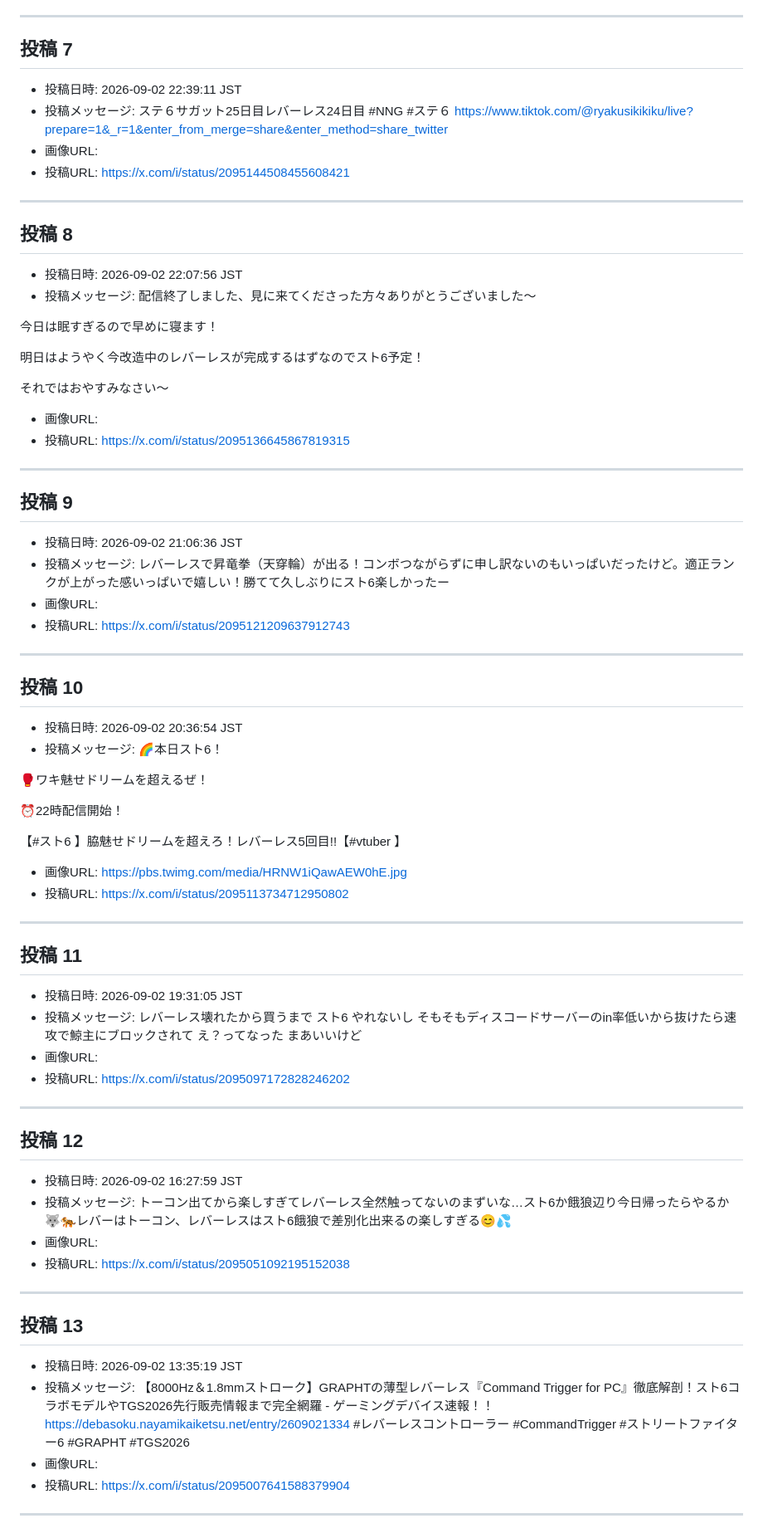
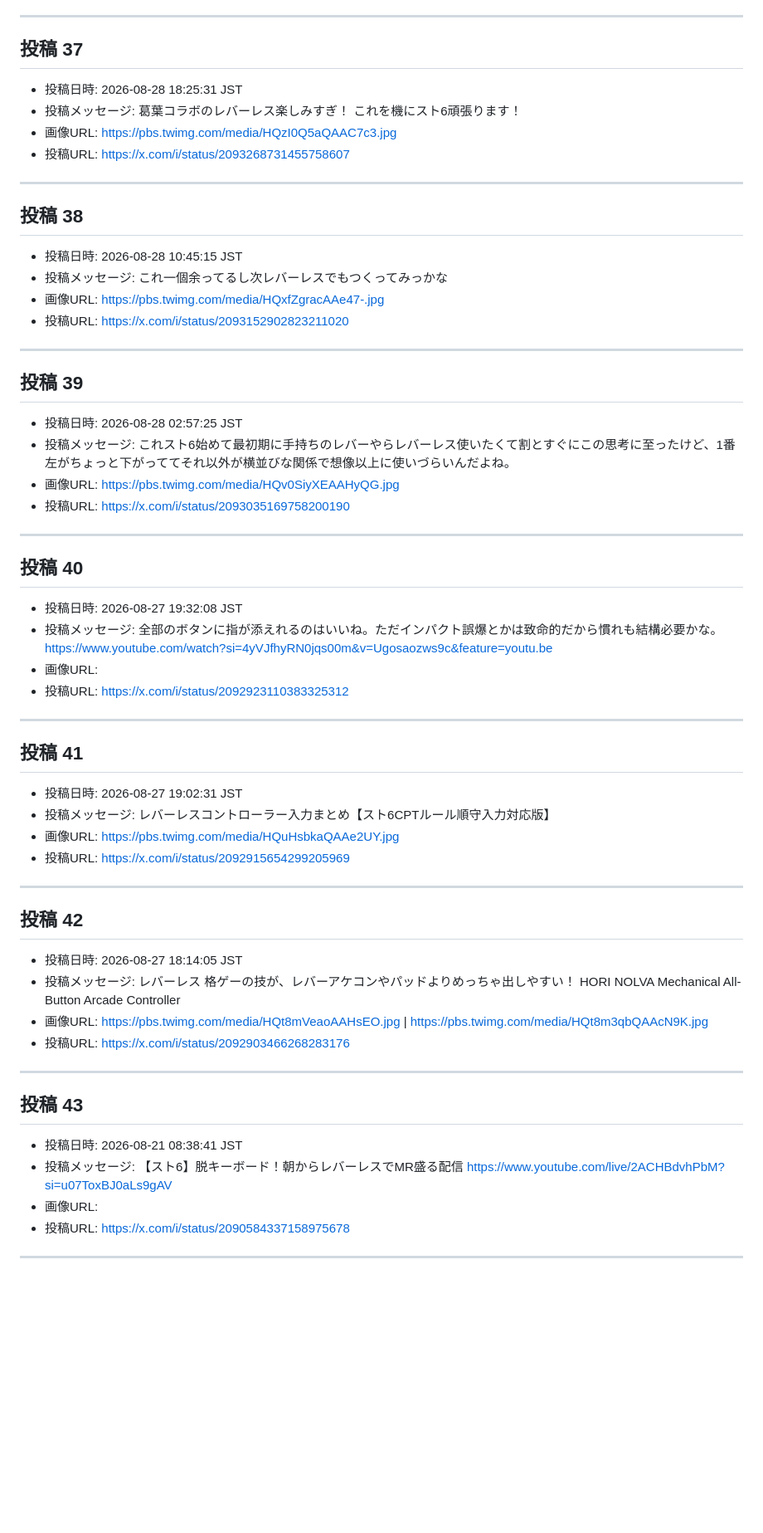
Before and after one commit to Shinjiro-Watanabe-alt/NewsPortal-SF6, a Markdown page: collector/x_20260903.md, the part around one of its changes. Shown at 83% size. Drawn GitHub-style; blank space fills up the shorter version.

Commit message:
Append remaining SF6/leverless X posts 31-55 to collector/x_20260903.md

```diff
--- a/collector/x_20260903.md
+++ b/collector/x_20260903.md
@@ -62,79 +72,62 @@
 
 ---
 
-## 投稿 7
-- 投稿日時: 2026-09-02 22:39:11 JST
-- 投稿メッセージ: ステ６サガット25日目レバーレス24日目
-#NNG #ステ６
-https://www.tiktok.com/@ryakusikikiku/live?prepare=1&_r=1&enter_from_merge=share&enter_method=share_twitter
-- 画像URL:
-- 投稿URL: https://x.com/i/status/2095144508455608421
+## 投稿 37
+- 投稿日時: 2026-08-28 18:25:31 JST
+- 投稿メッセージ: 葛葉コラボのレバーレス楽しみすぎ！
+これを機にスト6頑張ります！
+- 画像URL: https://pbs.twimg.com/media/HQzI0Q5aQAAC7c3.jpg
+- 投稿URL: https://x.com/i/status/2093268731455758607
 
 ---
 
-## 投稿 8
-- 投稿日時: 2026-09-02 22:07:56 JST
-- 投稿メッセージ: 配信終了しました、見に来てくださった方々ありがとうございました～
-
-今日は眠すぎるので早めに寝ます！
-
-明日はようやく今改造中のレバーレスが完成するはずなのでスト6予定！
-
-それではおやすみなさい～
-- 画像URL:
-- 投稿URL: https://x.com/i/status/2095136645867819315
+## 投稿 38
+- 投稿日時: 2026-08-28 10:45:15 JST
+- 投稿メッセージ: これ一個余ってるし次レバーレスでもつくってみっかな
+- 画像URL: https://pbs.twimg.com/media/HQxfZgracAAe47-.jpg
+- 投稿URL: https://x.com/i/status/2093152902823211020
 
 ---
 
-## 投稿 9
-- 投稿日時: 2026-09-02 21:06:36 JST
-- 投稿メッセージ: レバーレスで昇竜拳（天穿輪）が出る！コンボつながらずに申し訳ないのもいっぱいだったけど。適正ランクが上がった感いっぱいで嬉しい！勝てて久しぶりにスト6楽しかったー
-- 画像URL:
-- 投稿URL: https://x.com/i/status/2095121209637912743
+## 投稿 39
+- 投稿日時: 2026-08-28 02:57:25 JST
+- 投稿メッセージ: これスト6始めて最初期に手持ちのレバーやらレバーレス使いたくて割とすぐにこの思考に至ったけど、1番左がちょっと下がっててそれ以外が横並びな関係で想像以上に使いづらいんだよね。
+- 画像URL: https://pbs.twimg.com/media/HQv0SiyXEAAHyQG.jpg
+- 投稿URL: https://x.com/i/status/2093035169758200190
 
 ---
 
-## 投稿 10
-- 投稿日時: 2026-09-02 20:36:54 JST
-- 投稿メッセージ: 🌈本日スト6！
-
-🥊ワキ魅せドリームを超えるぜ！
-
-⏰22時配信開始！
-
-【#スト6 】脇魅せドリームを超えろ！レバーレス5回目!!【#vtuber    】
-- 画像URL: https://pbs.twimg.com/media/HRNW1iQawAEW0hE.jpg
-- 投稿URL: https://x.com/i/status/2095113734712950802
+## 投稿 40
+- 投稿日時: 2026-08-27 19:32:08 JST
+- 投稿メッセージ: 全部のボタンに指が添えれるのはいいね。ただインパクト誤爆とかは致命的だから慣れも結構必要かな。
+https://www.youtube.com/watch?si=4yVJfhyRN0jqs00m&v=Ugosaozws9c&feature=youtu.be
+- 画像URL:
+- 投稿URL: https://x.com/i/status/2092923110383325312
 
 ---
 
-## 投稿 11
-- 投稿日時: 2026-09-02 19:31:05 JST
-- 投稿メッセージ: レバーレス壊れたから買うまで
-スト6 やれないし
-そもそもディスコードサーバーのin率低いから抜けたら速攻で鯨主にブロックされて
-え？ってなった
-まあいいけど
-- 画像URL:
-- 投稿URL: https://x.com/i/status/2095097172828246202
+## 投稿 41
+- 投稿日時: 2026-08-27 19:02:31 JST
+- 投稿メッセージ: レバーレスコントローラー入力まとめ【スト6CPTルール順守入力対応版】
+- 画像URL: https://pbs.twimg.com/media/HQuHsbkaQAAe2UY.jpg
+- 投稿URL: https://x.com/i/status/2092915654299205969
 
 ---
 
-## 投稿 12
-- 投稿日時: 2026-09-02 16:27:59 JST
-- 投稿メッセージ: トーコン出てから楽しすぎてレバーレス全然触ってないのまずいな…スト6か餓狼辺り今日帰ったらやるか🐺🐅レバーはトーコン、レバーレスはスト6餓狼で差別化出来るの楽しすぎる😊💦
-- 画像URL:
-- 投稿URL: https://x.com/i/status/2095051092195152038
+## 投稿 42
+- 投稿日時: 2026-08-27 18:14:05 JST
+- 投稿メッセージ: レバーレス 格ゲーの技が、レバーアケコンやパッドよりめっちゃ出しやすい！ HORI NOLVA Mechanical All-Button Arcade Controller
+- 画像URL: https://pbs.twimg.com/media/HQt8mVeaoAAHsEO.jpg | https://pbs.twimg.com/media/HQt8m3qbQAAcN9K.jpg
+- 投稿URL: https://x.com/i/status/2092903466268283176
 
 ---
 
-## 投稿 13
-- 投稿日時: 2026-09-02 13:35:19 JST
-- 投稿メッセージ: 【8000Hz＆1.8mmストローク】GRAPHTの薄型レバーレス『Command Trigger for PC』徹底解剖！スト6コラボモデルやTGS2026先行販売情報まで完全網羅 - ゲーミングデバイス速報！！
-https://debasoku.nayamikaiketsu.net/entry/2609021334
-#レバーレスコントローラー #CommandTrigger #ストリートファイター6 #GRAPHT #TGS2026
+## 投稿 43
+- 投稿日時: 2026-08-21 08:38:41 JST
+- 投稿メッセージ: 【スト6】脱キーボード！朝からレバーレスでMR盛る配信
+https://www.youtube.com/live/2ACHBdvhPbM?si=u07ToxBJ0aLs9gAV
 - 画像URL:
-- 投稿URL: https://x.com/i/status/2095007641588379904
+- 投稿URL: https://x.com/i/status/2090584337158975678
 
 ---
 
```
Also changed, not shown: other parts of collector/x_20260903.md (+103 -169 lines).
